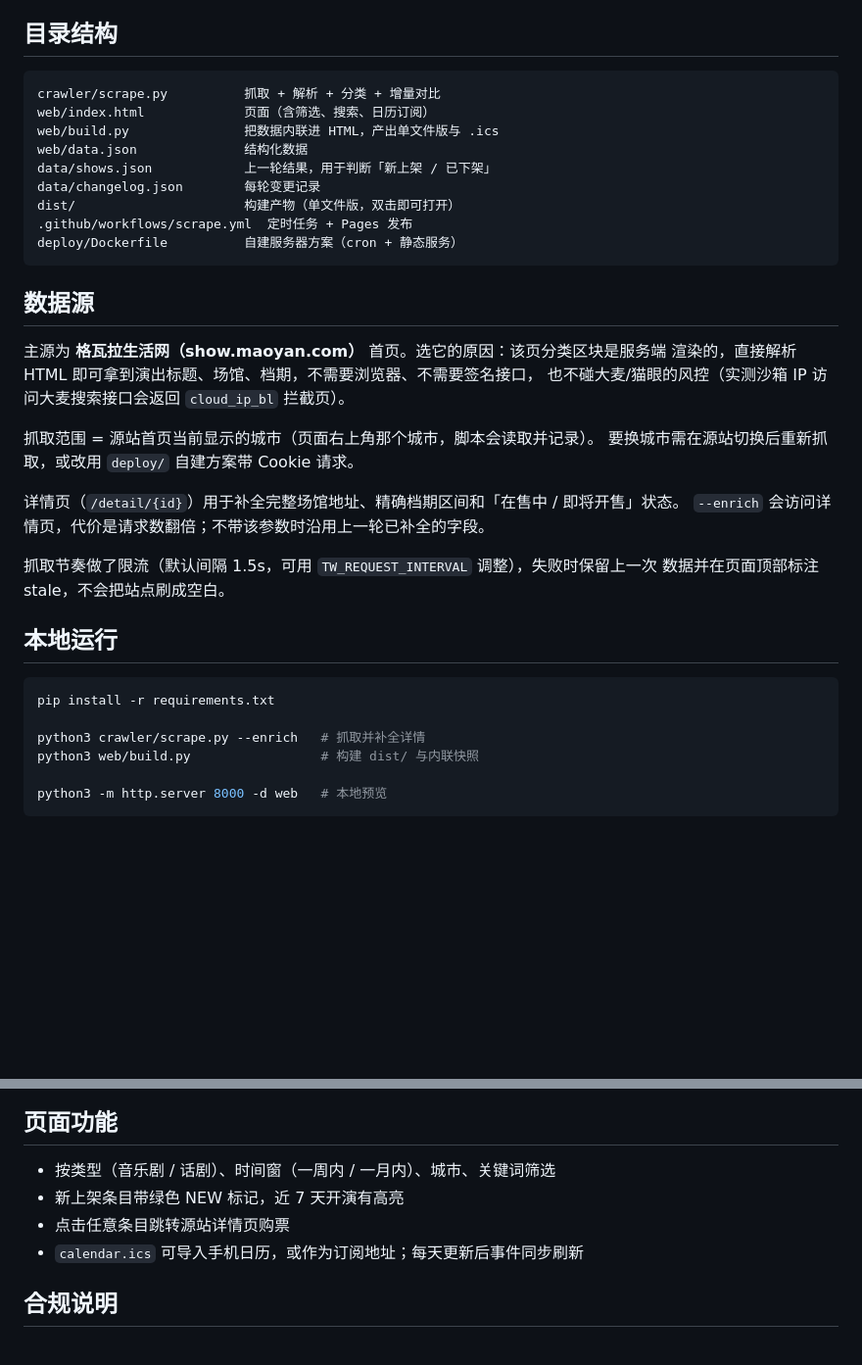
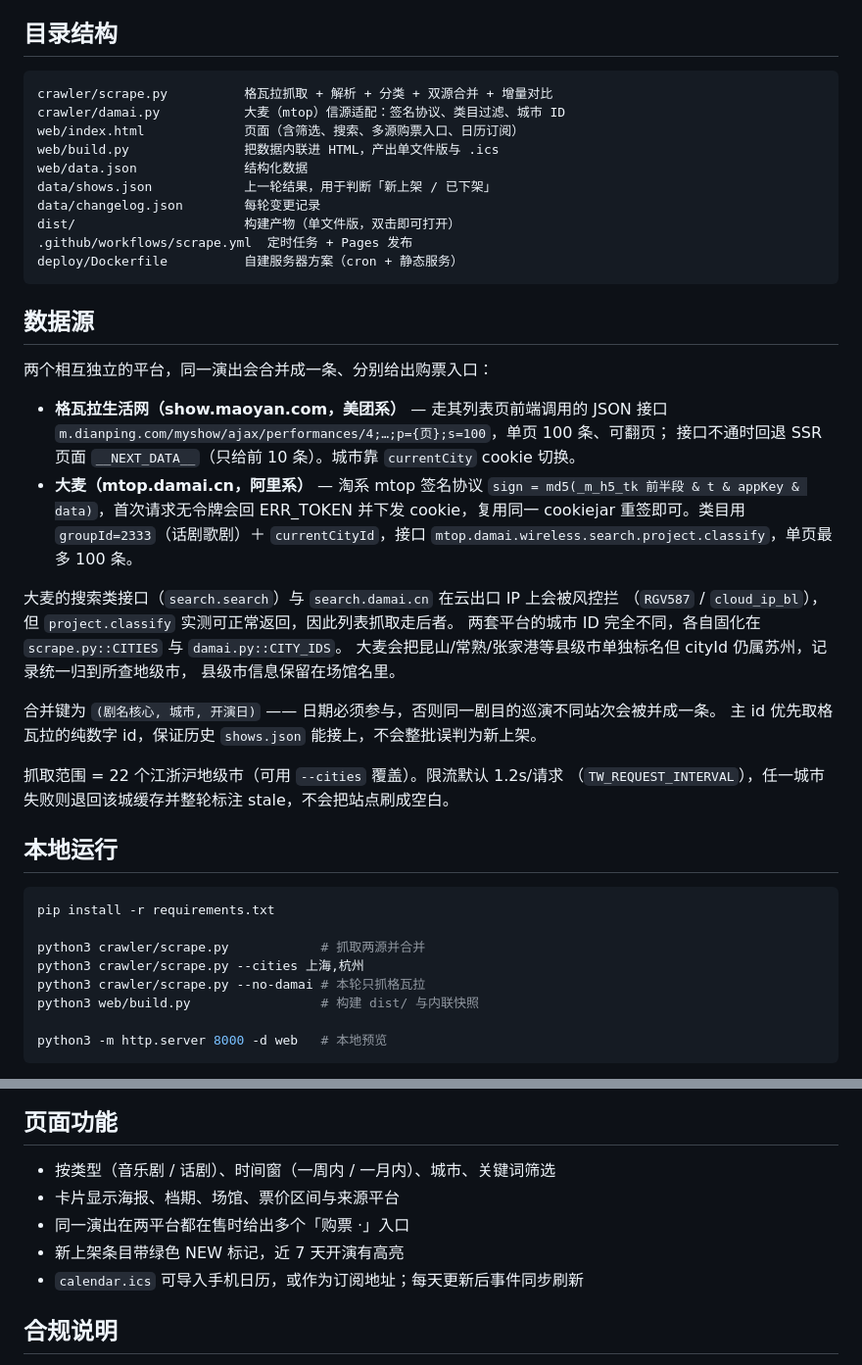
Before and after one commit to zhaozixi/playlist, a Markdown page: README.md, 2 parts joined by grey strips. Shown at 98% size. Drawn GitHub-style; blank space fills up the shorter version.

Commit message:
feat: 接入大麦信源，双源合并去重 (README.md) [skip ci]

````diff
--- a/README.md
+++ b/README.md
@@ -6,8 +6,9 @@
 ## 目录结构
 
 ```
-crawler/scrape.py          抓取 + 解析 + 分类 + 增量对比
-web/index.html             页面（含筛选、搜索、日历订阅）
+crawler/scrape.py          格瓦拉抓取 + 解析 + 分类 + 双源合并 + 增量对比
+crawler/damai.py           大麦（mtop）信源适配：签名协议、类目过滤、城市 ID
+web/index.html             页面（含筛选、搜索、多源购票入口、日历订阅）
 web/build.py               把数据内联进 HTML，产出单文件版与 .ics
 web/data.json              结构化数据
 data/shows.json            上一轮结果，用于判断「新上架 / 已下架」
@@ -19,25 +20,36 @@ deploy/Dockerfile          自建服务器方案（cron + 静态服务）
 
 ## 数据源
 
-主源为 **格瓦拉生活网（show.maoyan.com）** 首页。选它的原因：该页分类区块是服务端
-渲染的，直接解析 HTML 即可拿到演出标题、场馆、档期，不需要浏览器、不需要签名接口，
-也不碰大麦/猫眼的风控（实测沙箱 IP 访问大麦搜索接口会返回 `cloud_ip_bl` 拦截页）。
+两个相互独立的平台，同一演出会合并成一条、分别给出购票入口：
 
-抓取范围 = 源站首页当前显示的城市（页面右上角那个城市，脚本会读取并记录）。
-要换城市需在源站切换后重新抓取，或改用 `deploy/` 自建方案带 Cookie 请求。
+- **格瓦拉生活网（show.maoyan.com，美团系）** — 走其列表页前端调用的 JSON 接口
+  `m.dianping.com/myshow/ajax/performances/4;…;p={页};s=100`，单页 100 条、可翻页；
+  接口不通时回退 SSR 页面 `__NEXT_DATA__`（只给前 10 条）。城市靠 `currentCity` cookie 切换。
+- **大麦（mtop.damai.cn，阿里系）** — 淘系 mtop 签名协议
+  `sign = md5(_m_h5_tk 前半段 & t & appKey & data)`，首次请求无令牌会回 ERR_TOKEN 并下发
+  cookie，复用同一 cookiejar 重签即可。类目用 `groupId=2333`（话剧歌剧）＋
+  `currentCityId`，接口 `mtop.damai.wireless.search.project.classify`，单页最多 100 条。
 
-详情页（`/detail/{id}`）用于补全完整场馆地址、精确档期区间和「在售中 / 即将开售」状态。
-`--enrich` 会访问详情页，代价是请求数翻倍；不带该参数时沿用上一轮已补全的字段。
+大麦的搜索类接口（`search.search`）与 `search.damai.cn` 在云出口 IP 上会被风控拦
+（`RGV587` / `cloud_ip_bl`），但 `project.classify` 实测可正常返回，因此列表抓取走后者。
+两套平台的城市 ID 完全不同，各自固化在 `scrape.py::CITIES` 与 `damai.py::CITY_IDS`。
+大麦会把昆山/常熟/张家港等县级市单独标名但 cityId 仍属苏州，记录统一归到所查地级市，
+县级市信息保留在场馆名里。
 
-抓取节奏做了限流（默认间隔 1.5s，可用 `TW_REQUEST_INTERVAL` 调整），失败时保留上一次
-数据并在页面顶部标注 stale，不会把站点刷成空白。
+合并键为 `(剧名核心, 城市, 开演日)` —— 日期必须参与，否则同一剧目的巡演不同站次会被并成一条。
+主 id 优先取格瓦拉的纯数字 id，保证历史 `shows.json` 能接上，不会整批误判为新上架。
+
+抓取范围 = 22 个江浙沪地级市（可用 `--cities` 覆盖）。限流默认 1.2s/请求
+（`TW_REQUEST_INTERVAL`），任一城市失败则退回该城缓存并整轮标注 stale，不会把站点刷成空白。
 
 ## 本地运行
 
 ```bash
 pip install -r requirements.txt
 
-python3 crawler/scrape.py --enrich   # 抓取并补全详情
+python3 crawler/scrape.py            # 抓取两源并合并
+python3 crawler/scrape.py --cities 上海,杭州
+python3 crawler/scrape.py --no-damai # 本轮只抓格瓦拉
 python3 web/build.py                 # 构建 dist/ 与内联快照
 
 python3 -m http.server 8000 -d web   # 本地预览
@@ -73,8 +85,9 @@ docker run -d --name theatre-watch -p 8080:8080 --restart unless-stopped theatre
 ## 页面功能
 
 - 按类型（音乐剧 / 话剧）、时间窗（一周内 / 一月内）、城市、关键词筛选
+- 卡片显示海报、档期、场馆、票价区间与来源平台
+- 同一演出在两平台都在售时给出多个「购票 ·」入口
 - 新上架条目带绿色 NEW 标记，近 7 天开演有高亮
-- 点击任意条目跳转源站详情页购票
 - `calendar.ics` 可导入手机日历，或作为订阅地址；每天更新后事件同步刷新
 
 ## 合规说明
````
